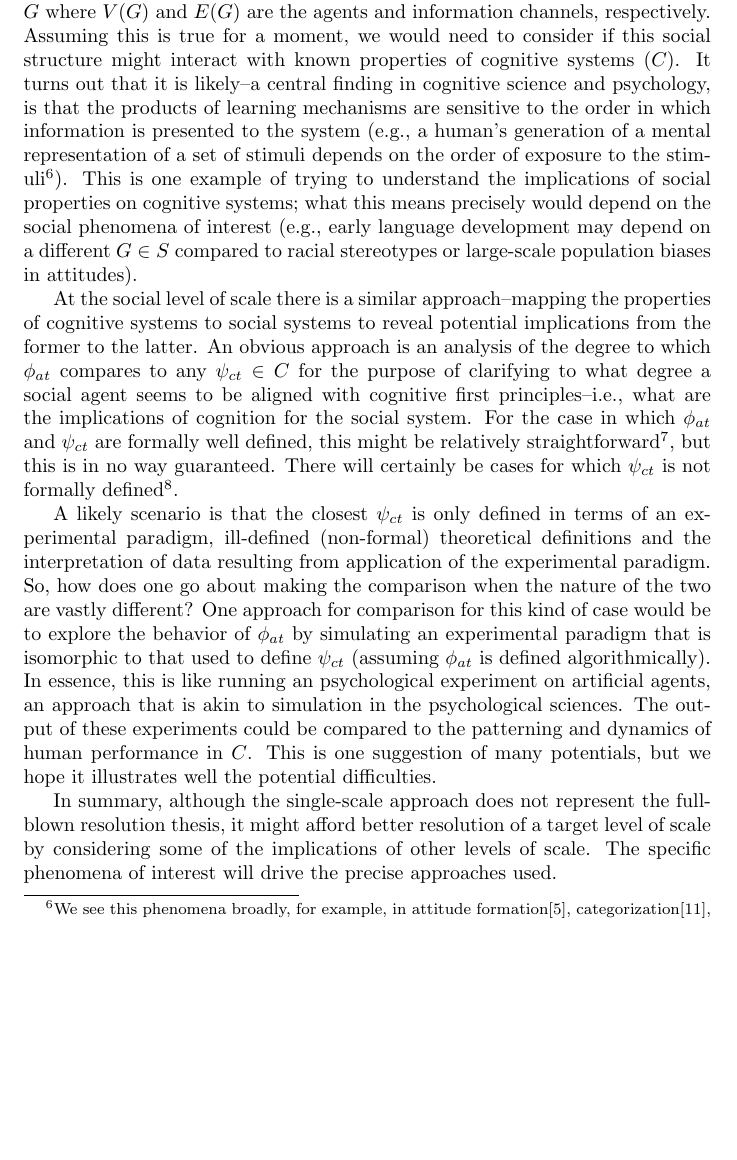
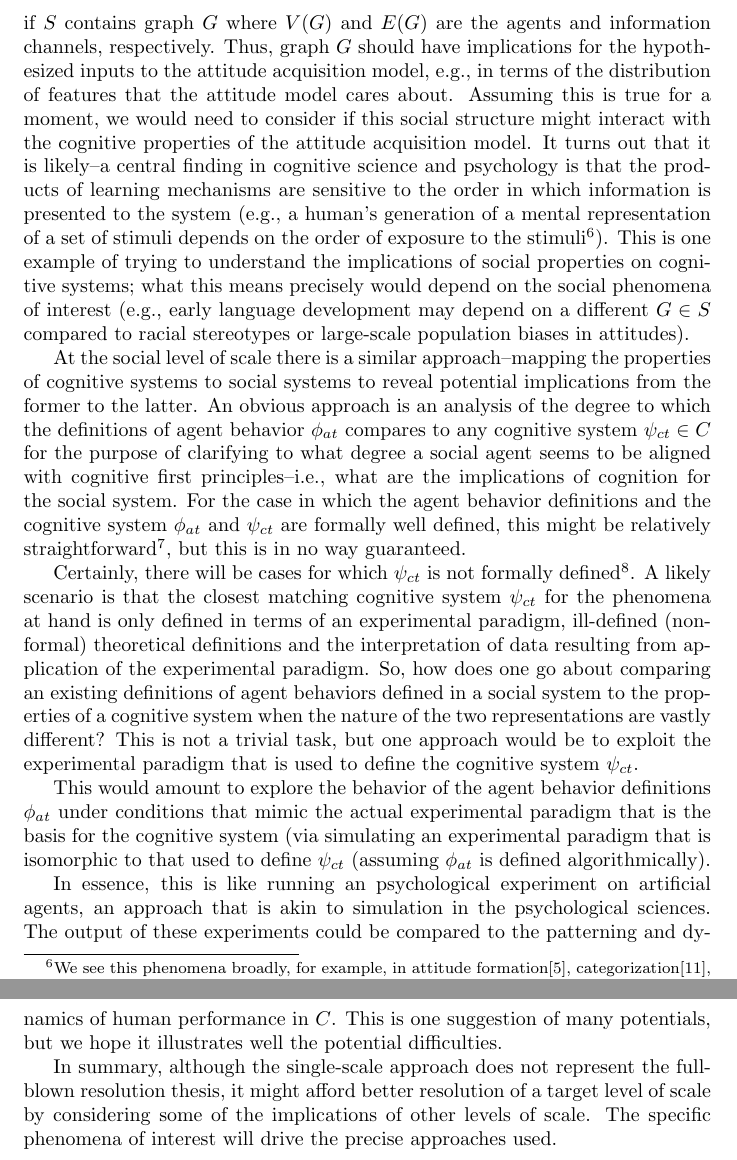
Before and after one commit to mark-orr/MultiScaleRes_Formalization, a LaTeX document (Multi_Scale_Res_Formalism/document.tex): part of page 6 of 14 before the commit and two parts of pages 6 and 7 of 14 after it, the two joined at a grey line, cut so that both start at the same text, the shorter picture padded with empty space. Compiled offline with pdfLaTeX.

Commit message:
final touches again

```diff
--- a/Multi_Scale_Res_Formalism/document.tex
+++ b/Multi_Scale_Res_Formalism/document.tex
@@ -49,11 +49,17 @@ We will address the obvious issues and difficulties in applying the \textit{RCP}
 \subsubsection{Single-Scale Approaches}
 The single-scale approach of the \textit{RCP} aims to elucidate or refine a model at one level of scale by using some information from another level.  The essence of this approach is captured by the following question: what are the implications of some information from another level of scale for the scale of interest.
 
-Consider the cognitive scale. The single-scale approach amounts to mapping some properties of social systems to properties of cognitive systems for the purpose of identifying potential implications of social structure and dynamics that should be considered when evaluating a model of cognitive process or representation.  For example, suppose one has in hand a theoretic model of how humans acquire attitudes from social interactions (via some learning process) that has not yet been evaluated against empirical data.  From the perspective of the \textit{RCP}, it would be essential to incorporate aspects of the social level of scale that have the potential to interact with aspects of the cognitive system for proper evaluation of the cognitive model of attitude acquisition.  In this particular example, it seems likely that the social interactions forming the input to acquiring attitudes are dependent upon some properties of $S$ if $S$ contains graph $G$ where $V(G)$ and $E(G)$ are the agents and information channels, respectively.  Assuming this is true for a moment, we would need to consider if this social structure might interact with known properties of cognitive systems ($C$).  It turns out that it is likely--a central finding in cognitive science and psychology, is that the products of learning mechanisms are sensitive to the order in which information is presented to the system (e.g., a human's generation of a mental representation of a set of stimuli depends on the order of exposure to the stimuli\footnote{We see this phenomena broadly, for example,  in attitude formation\cite{cacioppo1992rudimentary}, categorization\cite{heit1994models}, and text comprehension \cite{mcnamara1996learning}}).  This is one example of trying to understand the implications of social properties on cognitive systems; what this means precisely would depend on the social phenomena of interest (e.g., early language development may depend on a different $G \in S$ compared to racial stereotypes or large-scale population biases in attitudes).
+Consider the cognitive scale. The single-scale approach amounts to mapping some properties of social systems to properties of cognitive systems for the purpose of identifying potential implications of social structure and dynamics that should be considered when evaluating a model of cognitive process or representation.  For example, suppose one has in hand a theoretic model of how humans acquire attitudes from social interactions (via some learning process) that has not yet been evaluated against empirical data.  From the perspective of the \textit{RCP}, proper evaluation of the attitude acquisition model would incorporate aspects of the social level of scale that have the potential to interact with aspects of the cognitive system.  In this particular example, it seems likely that the patterning and dynamics of social interactions are dependent upon some properties of $S$ if $S$ contains graph $G$ where $V(G)$ and $E(G)$ are the agents and information channels, respectively. Thus, graph $G$ should have implications for the hypothesized inputs to the attitude acquisition model, e.g., in terms of the distribution of features that the attitude model cares about.  Assuming this is true for a moment, we would need to consider if this social structure might interact with the cognitive properties of the attitude acquisition model.  It turns out that it is likely--a central finding in cognitive science and psychology is that the products of learning mechanisms are sensitive to the order in which information is presented to the system (e.g., a human's generation of a mental representation of a set of stimuli depends on the order of exposure to the stimuli\footnote{We see this phenomena broadly, for example,  in attitude formation\cite{cacioppo1992rudimentary}, categorization\cite{heit1994models}, and text comprehension \cite{mcnamara1996learning}}).  This is one example of trying to understand the implications of social properties on cognitive systems; what this means precisely would depend on the social phenomena of interest (e.g., early language development may depend on a different $G \in S$ compared to racial stereotypes or large-scale population biases in attitudes).
 
-At the social level of scale there is a similar approach--mapping the properties of cognitive systems to social systems to reveal potential implications from the former to the latter.  An obvious approach is an analysis of the degree to which $\phi_{at}$ compares to any $\psi_{ct} \in C$ for the purpose of clarifying to what degree a social agent seems to be aligned with cognitive first principles--i.e., what are the implications of cognition for the social system.  For the case in which $\phi_{at}$ and $\psi_{ct}$ are formally well defined, this might be relatively straightforward\footnote{Potential methods for such a comparison would, ideally, focus not only comparison of input/output functions but also the nature of the runnable algorithm}, but this is in no way guaranteed.  There will certainly be cases for which $\psi_{ct}$ is not formally defined\footnote{Many theoretical entities in psychology are not formalized in precise mathematical or computational terms but in terms of experimental methods and the relative interpretation of results using statistical methods and logical reasoning}.
+At the social level of scale there is a similar approach--mapping the properties of cognitive systems to social systems to reveal potential implications from the former to the latter.  An obvious approach is an analysis of the degree to which the definitions of agent behavior $\phi_{at}$ compares to any cognitive system $\psi_{ct} \in C$ for the purpose of clarifying to what degree a social agent seems to be aligned with cognitive first principles--i.e., what are the implications of cognition for the social system.  For the case in which the agent behavior definitions and the cognitive system $\phi_{at}$ and $\psi_{ct}$ are formally well defined, this might be relatively straightforward\footnote{Potential methods for such a comparison would, ideally, focus not only comparison of input/output functions but also the nature of the runnable algorithm}, but this is in no way guaranteed.
 
-A likely scenario is that the closest $\psi_{ct}$ is only defined in terms of an experimental paradigm, ill-defined (non-formal) theoretical definitions and the interpretation of data resulting from application of the experimental paradigm.  So, how does one go about making the comparison when the nature of the two are vastly different?  One approach for comparison for this kind of case would be to explore the behavior of $\phi_{at}$ by simulating an experimental paradigm that is isomorphic to that used to define $\psi_{ct}$ (assuming $\phi_{at}$ is defined algorithmically).  In essence, this is like running an psychological experiment on artificial agents, an approach that is akin to simulation in the psychological sciences.  The output of these experiments could be compared to the patterning and dynamics of human performance in $C$.  This is one suggestion of many potentials, but we hope it illustrates well the potential difficulties.
+Certainly, there will be cases for which $\psi_{ct}$ is not formally defined\footnote{Many theoretical entities in psychology are not formalized in precise mathematical or computational terms but in terms of experimental methods and the relative interpretation of results using statistical methods and logical reasoning}.  A likely scenario is that the closest matching cognitive system $\psi_{ct}$ for the phenomena at hand is only defined in terms of an experimental paradigm, ill-defined (non-formal) theoretical definitions and the interpretation of data resulting from application of the experimental paradigm.  So, how does one go about comparing an existing definitions of agent behaviors defined in a social system to the properties of a cognitive system when the nature of the two representations are vastly different?  This is not a trivial task, but one approach would be to exploit the experimental paradigm that is used to define the cognitive system $\psi_{ct}$.
+
+This would amount to explore the behavior of the agent behavior definitions $\phi_{at}$ under conditions that mimic the actual experimental paradigm that is the basis for the cognitive system (via simulating an experimental paradigm that is isomorphic to that used to define $\psi_{ct}$ (assuming $\phi_{at}$ is defined algorithmically).
+
+In essence, this is like running an psychological experiment on artificial agents, an approach that is akin to simulation in the psychological sciences.  The output of these experiments could be compared to the patterning and dynamics of human performance in $C$.  This is one suggestion of many potentials, but we hope it illustrates well the potential difficulties.
+
+
 
 %Threshold models of the diffusion of behavior (broadly defined\footnote{The notion of a threshold as a basic agent-level mechanism for social influence spans multiple disciplines from sociology, psychology, demography, and multiple formalisms, e.g., statistical estimation from human data, theoretical treatments from statisitcal physics; In short, it is a broad field } to include theoretical information cascades, voter models, empirical models of human behavior on networks and the diffusion of innovation. NOTE: If we do decide to expand on this approach, then consider asking the question of what cognitive mechanisms would be implicated in standard threshold model behavior, memory, similarity matching, represntation of what? decay, learning, decision methods, reinforcement?
 
```
Also changed, not shown: Multi_Scale_Res_Formalism/document.pdf, 2 other files.
